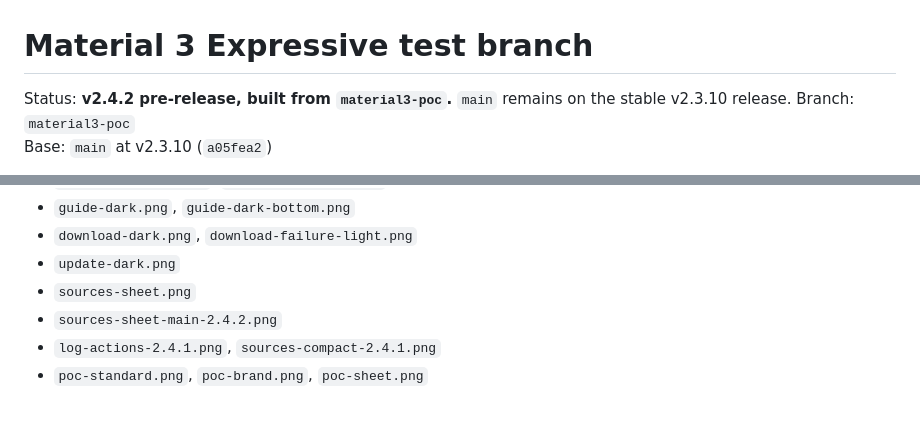
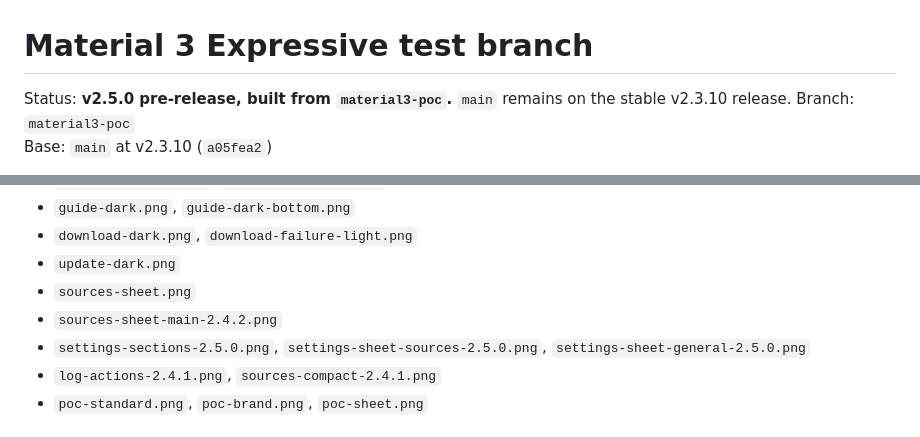
Before and after one commit to GeneralZyonix/morphe-download-helper, a Markdown page: docs/MATERIAL3_EXPRESSIVE.md, 2 parts joined by grey strips. GitHub-like rendering.

```diff
--- a/docs/MATERIAL3_EXPRESSIVE.md
+++ b/docs/MATERIAL3_EXPRESSIVE.md
@@ -1,6 +1,6 @@
 # Material 3 Expressive test branch
 
-Status: **v2.4.2 pre-release, built from `material3-poc`.** `main` remains on
+Status: **v2.5.0 pre-release, built from `material3-poc`.** `main` remains on
 the stable v2.3.10 release.
 Branch: `material3-poc`
 Base: `main` at v2.3.10 (`a05fea2`)
@@ -188,6 +188,8 @@ See `docs/branding/material3/`:
 - `update-dark.png`
 - `sources-sheet.png`
 - `sources-sheet-main-2.4.2.png`
+- `settings-sections-2.5.0.png`, `settings-sheet-sources-2.5.0.png`,
+  `settings-sheet-general-2.5.0.png`
 - `log-actions-2.4.1.png`, `sources-compact-2.4.1.png`
 - `poc-standard.png`, `poc-brand.png`, `poc-sheet.png`
 
```
Also changed, not shown: README.md (+4 -4 lines), docs/SETTINGS.md (+6 -5 lines), docs/branding/material3/settings-sections-2.5.0.png (added), docs/branding/material3/settings-sheet-general-2.5.0.png (added), docs/branding/material3/settings-sheet-sources-2.5.0.png (added), docs/screenshots/download-2.5.0.png (added), docs/screenshots/main-2.5.0.png (added), docs/screenshots/settings-general-2.5.0.png (added), 3 other files.
